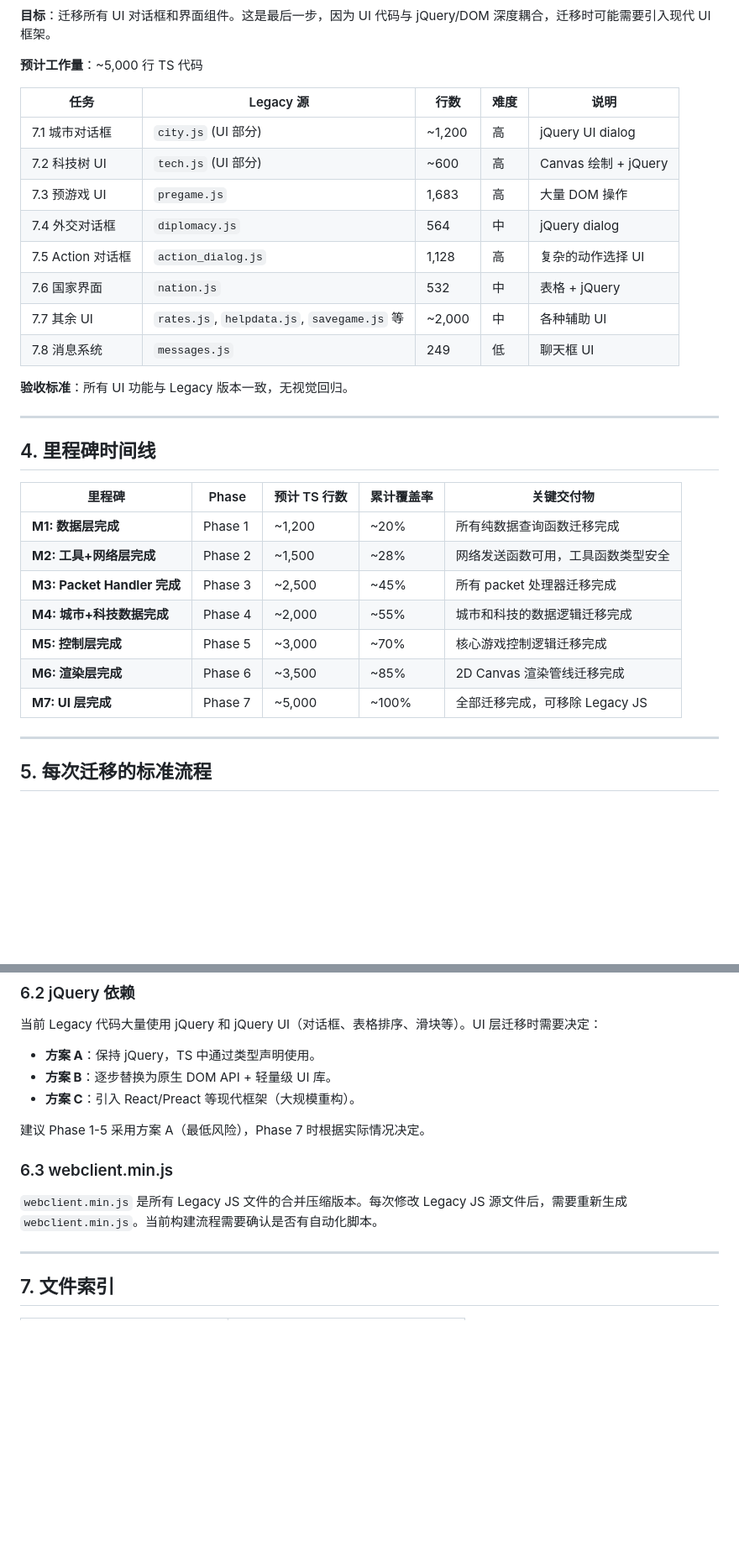
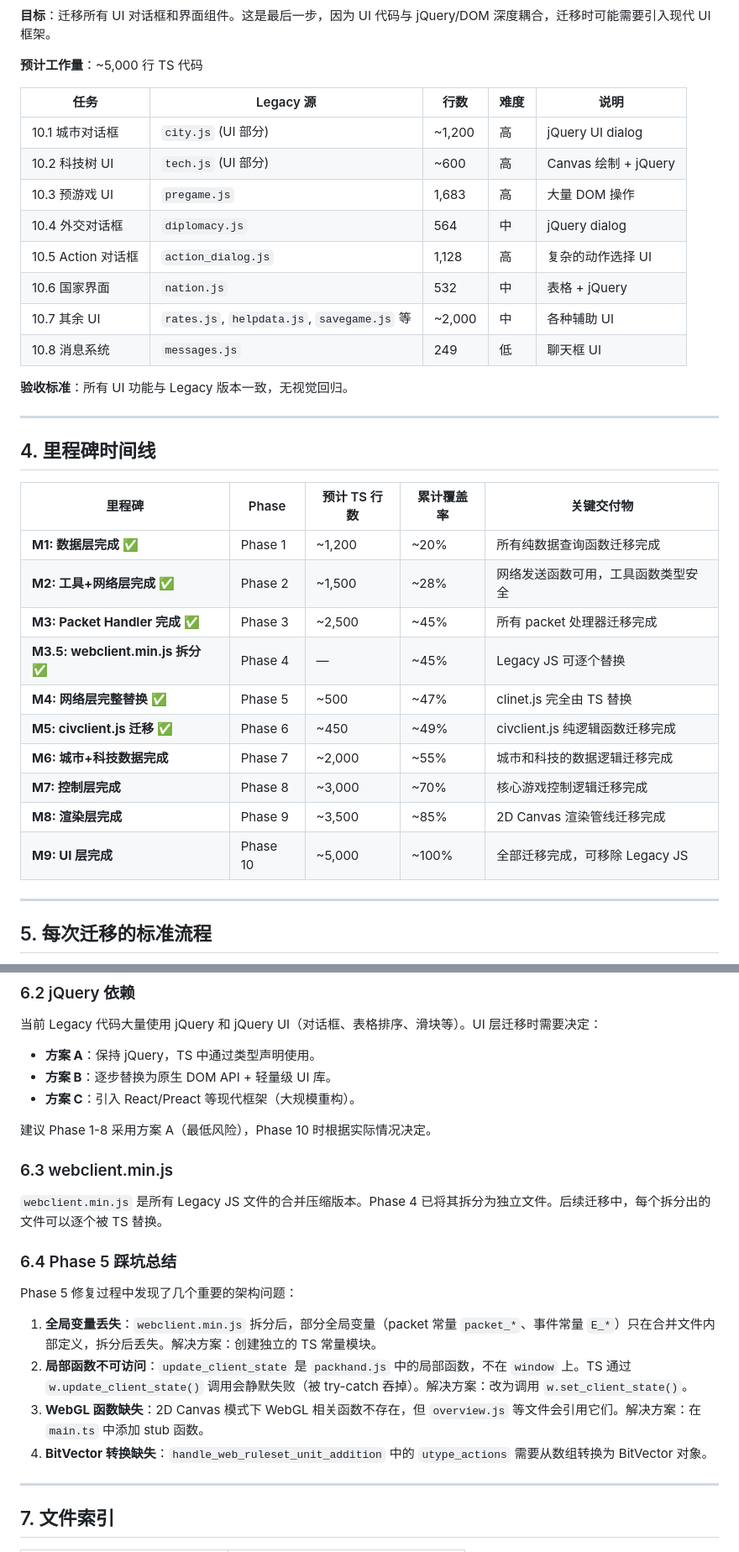
Before and after one commit to xingbo778/xbworld-web, a Markdown page: docs/MIGRATION_PLAN.md, 2 parts joined by grey strips. Shown at 84% size. Rendered like a GitHub page; blank space fills up the shorter version.

```diff
--- a/docs/MIGRATION_PLAN.md
+++ b/docs/MIGRATION_PLAN.md
@@ -213,14 +271,14 @@
 
 | 任务 | Legacy 源 | 行数 | 难度 | 说明 |
 |---|---|---|---|---|
-| 7.1 城市对话框 | `city.js` (UI 部分) | ~1,200 | 高 | jQuery UI dialog |
-| 7.2 科技树 UI | `tech.js` (UI 部分) | ~600 | 高 | Canvas 绘制 + jQuery |
-| 7.3 预游戏 UI | `pregame.js` | 1,683 | 高 | 大量 DOM 操作 |
-| 7.4 外交对话框 | `diplomacy.js` | 564 | 中 | jQuery dialog |
-| 7.5 Action 对话框 | `action_dialog.js` | 1,128 | 高 | 复杂的动作选择 UI |
-| 7.6 国家界面 | `nation.js` | 532 | 中 | 表格 + jQuery |
-| 7.7 其余 UI | `rates.js`, `helpdata.js`, `savegame.js` 等 | ~2,000 | 中 | 各种辅助 UI |
-| 7.8 消息系统 | `messages.js` | 249 | 低 | 聊天框 UI |
+| 10.1 城市对话框 | `city.js` (UI 部分) | ~1,200 | 高 | jQuery UI dialog |
+| 10.2 科技树 UI | `tech.js` (UI 部分) | ~600 | 高 | Canvas 绘制 + jQuery |
+| 10.3 预游戏 UI | `pregame.js` | 1,683 | 高 | 大量 DOM 操作 |
+| 10.4 外交对话框 | `diplomacy.js` | 564 | 中 | jQuery dialog |
+| 10.5 Action 对话框 | `action_dialog.js` | 1,128 | 高 | 复杂的动作选择 UI |
+| 10.6 国家界面 | `nation.js` | 532 | 中 | 表格 + jQuery |
+| 10.7 其余 UI | `rates.js`, `helpdata.js`, `savegame.js` 等 | ~2,000 | 中 | 各种辅助 UI |
+| 10.8 消息系统 | `messages.js` | 249 | 低 | 聊天框 UI |
 
 **验收标准**：所有 UI 功能与 Legacy 版本一致，无视觉回归。
 
@@ -230,13 +288,16 @@
 
 | 里程碑 | Phase | 预计 TS 行数 | 累计覆盖率 | 关键交付物 |
 |---|---|---|---|---|
-| **M1: 数据层完成** | Phase 1 | ~1,200 | ~20% | 所有纯数据查询函数迁移完成 |
-| **M2: 工具+网络层完成** | Phase 2 | ~1,500 | ~28% | 网络发送函数可用，工具函数类型安全 |
-| **M3: Packet Handler 完成** | Phase 3 | ~2,500 | ~45% | 所有 packet 处理器迁移完成 |
-| **M4: 城市+科技数据完成** | Phase 4 | ~2,000 | ~55% | 城市和科技的数据逻辑迁移完成 |
-| **M5: 控制层完成** | Phase 5 | ~3,000 | ~70% | 核心游戏控制逻辑迁移完成 |
-| **M6: 渲染层完成** | Phase 6 | ~3,500 | ~85% | 2D Canvas 渲染管线迁移完成 |
-| **M7: UI 层完成** | Phase 7 | ~5,000 | ~100% | 全部迁移完成，可移除 Legacy JS |
+| **M1: 数据层完成** ✅ | Phase 1 | ~1,200 | ~20% | 所有纯数据查询函数迁移完成 |
+| **M2: 工具+网络层完成** ✅ | Phase 2 | ~1,500 | ~28% | 网络发送函数可用，工具函数类型安全 |
+| **M3: Packet Handler 完成** ✅ | Phase 3 | ~2,500 | ~45% | 所有 packet 处理器迁移完成 |
+| **M3.5: webclient.min.js 拆分** ✅ | Phase 4 | — | ~45% | Legacy JS 可逐个替换 |
+| **M4: 网络层完整替换** ✅ | Phase 5 | ~500 | ~47% | clinet.js 完全由 TS 替换 |
+| **M5: civclient.js 迁移** ✅ | Phase 6 | ~450 | ~49% | civclient.js 纯逻辑函数迁移完成 |
+| **M6: 城市+科技数据完成** | Phase 7 | ~2,000 | ~55% | 城市和科技的数据逻辑迁移完成 |
+| **M7: 控制层完成** | Phase 8 | ~3,000 | ~70% | 核心游戏控制逻辑迁移完成 |
+| **M8: 渲染层完成** | Phase 9 | ~3,500 | ~85% | 2D Canvas 渲染管线迁移完成 |
+| **M9: UI 层完成** | Phase 10 | ~5,000 | ~100% | 全部迁移完成，可移除 Legacy JS |
 
 ---
 
@@ -282,11 +343,20 @@
 - **方案 B**：逐步替换为原生 DOM API + 轻量级 UI 库。
 - **方案 C**：引入 React/Preact 等现代框架（大规模重构）。
 
-建议 Phase 1-5 采用方案 A（最低风险），Phase 7 时根据实际情况决定。
+建议 Phase 1-8 采用方案 A（最低风险），Phase 10 时根据实际情况决定。
 
 ### 6.3 webclient.min.js
 
-`webclient.min.js` 是所有 Legacy JS 文件的合并压缩版本。每次修改 Legacy JS 源文件后，需要重新生成 `webclient.min.js`。当前构建流程需要确认是否有自动化脚本。
+`webclient.min.js` 是所有 Legacy JS 文件的合并压缩版本。Phase 4 已将其拆分为独立文件。后续迁移中，每个拆分出的文件可以逐个被 TS 替换。
+
+### 6.4 Phase 5 踩坑总结
+
+Phase 5 修复过程中发现了几个重要的架构问题：
+
+1. **全局变量丢失**：`webclient.min.js` 拆分后，部分全局变量（packet 常量 `packet_*`、事件常量 `E_*`）只在合并文件内部定义，拆分后丢失。解决方案：创建独立的 TS 常量模块。
+2. **局部函数不可访问**：`update_client_state` 是 `packhand.js` 中的局部函数，不在 `window` 上。TS 通过 `w.update_client_state()` 调用会静默失败（被 try-catch 吞掉）。解决方案：改为调用 `w.set_client_state()`。
+3. **WebGL 函数缺失**：2D Canvas 模式下 WebGL 相关函数不存在，但 `overview.js` 等文件会引用它们。解决方案：在 `main.ts` 中添加 stub 函数。
+4. **BitVector 转换缺失**：`handle_web_ruleset_unit_addition` 中的 `utype_actions` 需要从数组转换为 BitVector 对象。
 
 ---
 
```
Also changed, not shown: other parts of docs/MIGRATION_PLAN.md (+84 -26 lines).
